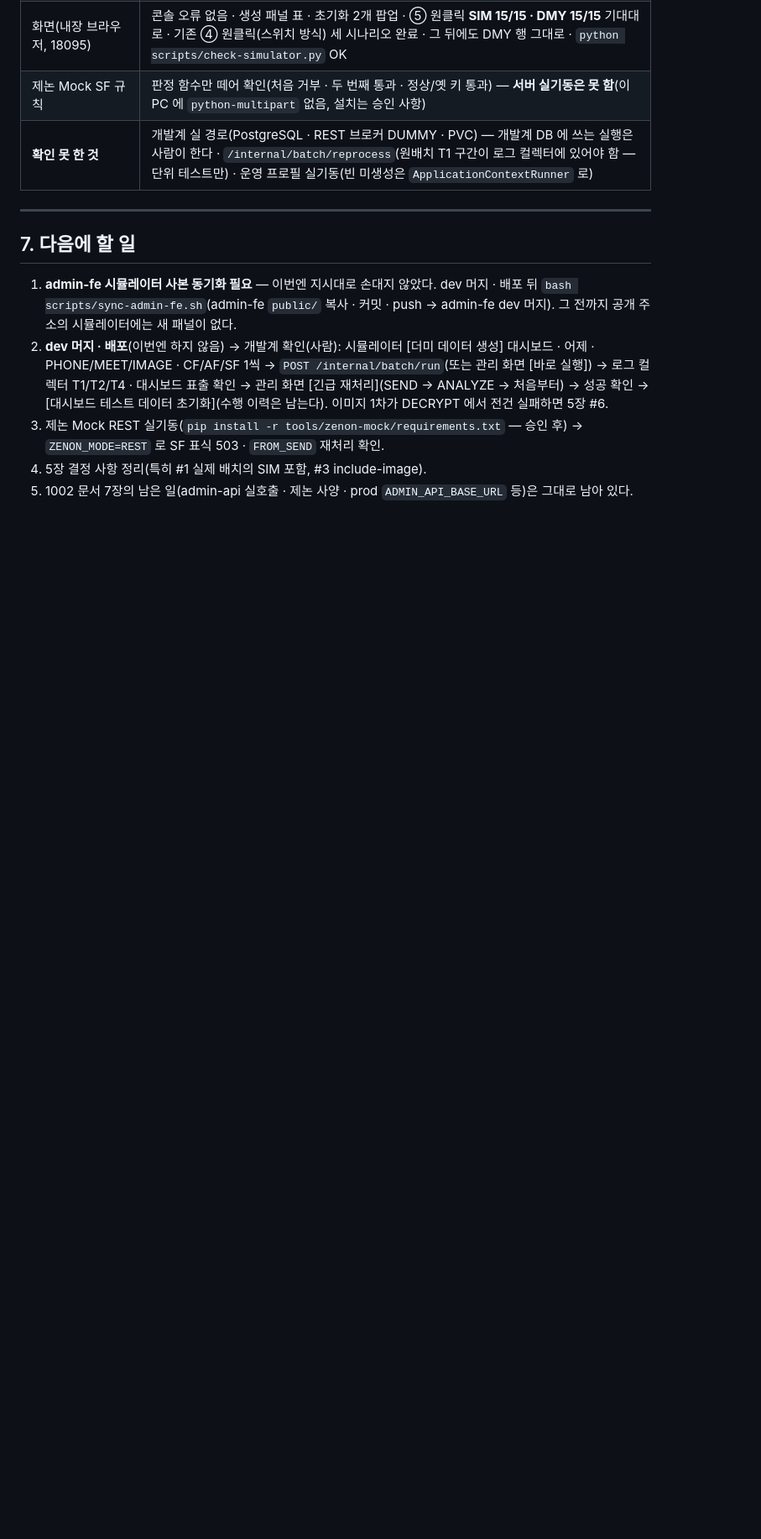
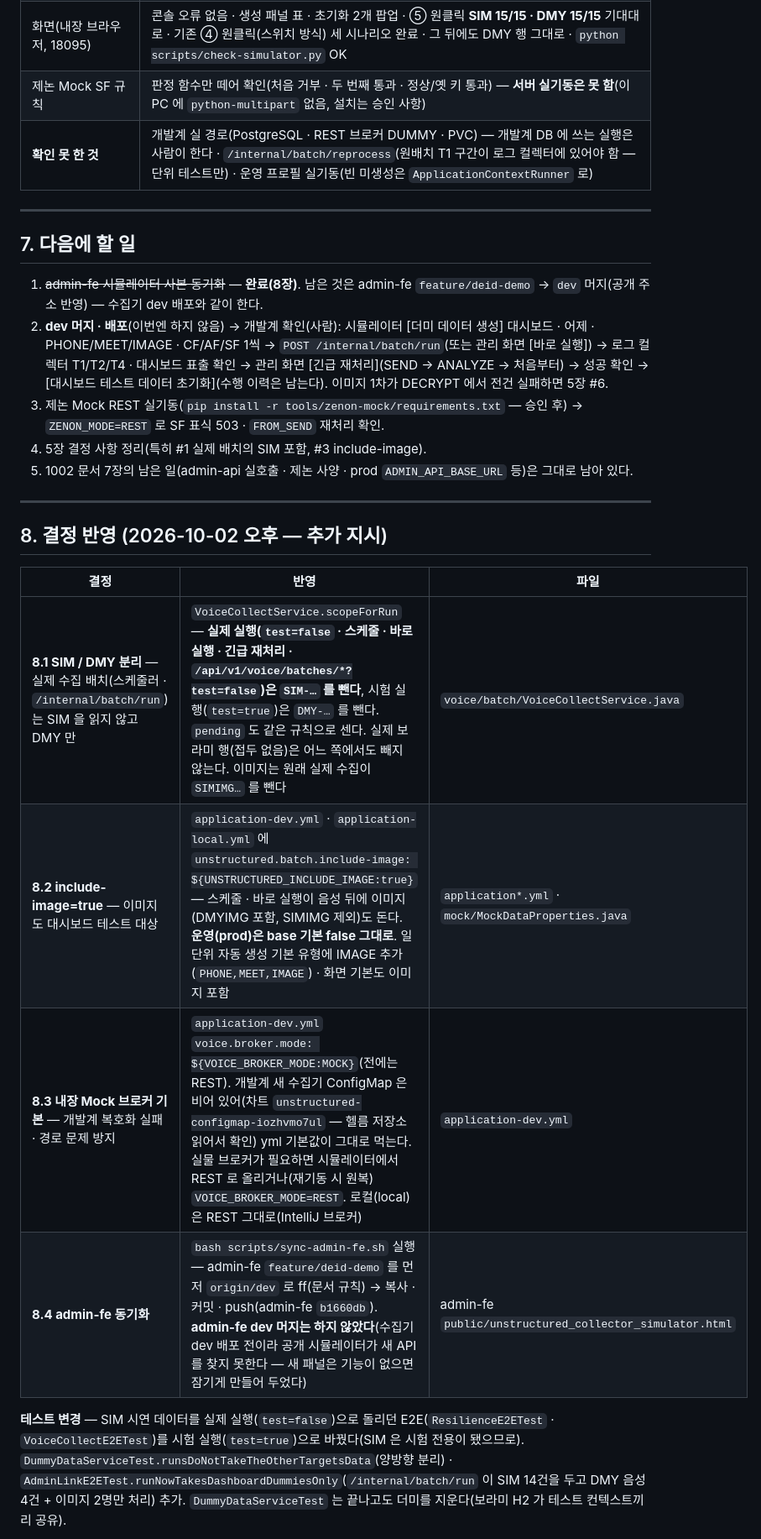
Before and after one commit to twolinecloud/data_unstructured-collector-dvlx15mqnc, a Markdown page: docs/인수인계_1002155708.md, the part around one of its changes. Shown at 84% size. Rendered like a GitHub page; blank space fills up the shorter version.

```diff
--- a/docs/인수인계_1002155708.md
+++ b/docs/인수인계_1002155708.md
@@ -250,7 +252,7 @@ curl -s -X POST localhost:18095/api/v1/image/batches -H 'Content-Type: applicati
 
 ## 7. 다음에 할 일
 
-1. **admin-fe 시뮬레이터 사본 동기화 필요** — 이번엔 지시대로 손대지 않았다. dev 머지 · 배포 뒤 `bash scripts/sync-admin-fe.sh`(admin-fe `public/` 복사 · 커밋 · push → admin-fe dev 머지). 그 전까지 공개 주소의 시뮬레이터에는 새 패널이 없다.
+1. ~~admin-fe 시뮬레이터 사본 동기화~~ — **완료(8장)**. 남은 것은 admin-fe `feature/deid-demo` → `dev` 머지(공개 주소 반영) — 수집기 dev 배포와 같이 한다.
 2. **dev 머지 · 배포**(이번엔 하지 않음) → 개발계 확인(사람):
    시뮬레이터 [더미 데이터 생성] 대시보드 · 어제 · PHONE/MEET/IMAGE · CF/AF/SF 1씩 → `POST /internal/batch/run`(또는 관리 화면 [바로 실행]) → 로그 컬렉터 T1/T2/T4 · 대시보드 표출 확인 →
    관리 화면 [긴급 재처리](SEND → ANALYZE → 처음부터) → 성공 확인 → [대시보드 테스트 데이터 초기화](수행 이력은 남는다).
@@ -258,3 +260,19 @@ curl -s -X POST localhost:18095/api/v1/image/batches -H 'Content-Type: applicati
 3. 제논 Mock REST 실기동(`pip install -r tools/zenon-mock/requirements.txt` — 승인 후) → `ZENON_MODE=REST` 로 SF 표식 503 · `FROM_SEND` 재처리 확인.
 4. 5장 결정 사항 정리(특히 #1 실제 배치의 SIM 포함, #3 include-image).
 5. 1002 문서 7장의 남은 일(admin-api 실호출 · 제논 사양 · prod `ADMIN_API_BASE_URL` 등)은 그대로 남아 있다.
+
+---
+
+## 8. 결정 반영 (2026-10-02 오후 — 추가 지시)
+
+| 결정 | 반영 | 파일 |
+|---|---|---|
+| **8.1 SIM / DMY 분리** — 실제 수집 배치(스케줄러 · `/internal/batch/run`)는 SIM 을 읽지 않고 DMY 만 | `VoiceCollectService.scopeForRun` — **실제 실행(`test=false` · 스케줄 · 바로 실행 · 긴급 재처리 · `/api/v1/voice/batches/*?test=false`)은 `SIM-…` 를 뺀다**, 시험 실행(`test=true`)은 `DMY-…` 를 뺀다. `pending` 도 같은 규칙으로 센다. 실제 보라미 행(접두 없음)은 어느 쪽에서도 빼지 않는다. 이미지는 원래 실제 수집이 `SIMIMG…` 를 뺀다 | `voice/batch/VoiceCollectService.java` |
+| **8.2 include-image=true** — 이미지도 대시보드 테스트 대상 | `application-dev.yml` · `application-local.yml` 에 `unstructured.batch.include-image: ${UNSTRUCTURED_INCLUDE_IMAGE:true}` — 스케줄 · 바로 실행이 음성 뒤에 이미지(DMYIMG 포함, SIMIMG 제외)도 돈다. **운영(prod)은 base 기본 false 그대로**. 일 단위 자동 생성 기본 유형에 IMAGE 추가(`PHONE,MEET,IMAGE`) · 화면 기본도 이미지 포함 | `application*.yml` · `mock/MockDataProperties.java` |
+| **8.3 내장 Mock 브로커 기본** — 개발계 복호화 실패 · 경로 문제 방지 | `application-dev.yml` `voice.broker.mode: ${VOICE_BROKER_MODE:MOCK}`(전에는 REST). 개발계 새 수집기 ConfigMap 은 비어 있어(차트 `unstructured-configmap-iozhvmo7ul` — 헬름 저장소 읽어서 확인) yml 기본값이 그대로 먹는다. 실물 브로커가 필요하면 시뮬레이터에서 REST 로 올리거나(재기동 시 원복) `VOICE_BROKER_MODE=REST`. 로컬(local)은 REST 그대로(IntelliJ 브로커) | `application-dev.yml` |
+| **8.4 admin-fe 동기화** | `bash scripts/sync-admin-fe.sh` 실행 — admin-fe `feature/deid-demo` 를 먼저 `origin/dev` 로 ff(문서 규칙) → 복사 · 커밋 · push(admin-fe `b1660db`). **admin-fe dev 머지는 하지 않았다**(수집기 dev 배포 전이라 공개 시뮬레이터가 새 API 를 찾지 못한다 — 새 패널은 기능이 없으면 잠기게 만들어 두었다) | admin-fe `public/unstructured_collector_simulator.html` |
+
+**테스트 변경** — SIM 시연 데이터를 실제 실행(`test=false`)으로 돌리던 E2E(`ResilienceE2ETest` · `VoiceCollectE2ETest`)를 시험 실행(`test=true`)으로 바꿨다(SIM 은 시험 전용이 됐으므로).
+`DummyDataServiceTest.runsDoNotTakeTheOtherTargetsData`(양방향 분리) · `AdminLinkE2ETest.runNowTakesDashboardDummiesOnly`(`/internal/batch/run` 이 SIM 14건을 두고 DMY 음성 4건 + 이미지 2명만 처리) 추가.
+`DummyDataServiceTest` 는 끝나고도 더미를 지운다(보라미 H2 가 테스트 컨텍스트끼리 공유).
+
```
Also changed, not shown: other parts of docs/인수인계_1002155708.md (+18 -6 lines).
